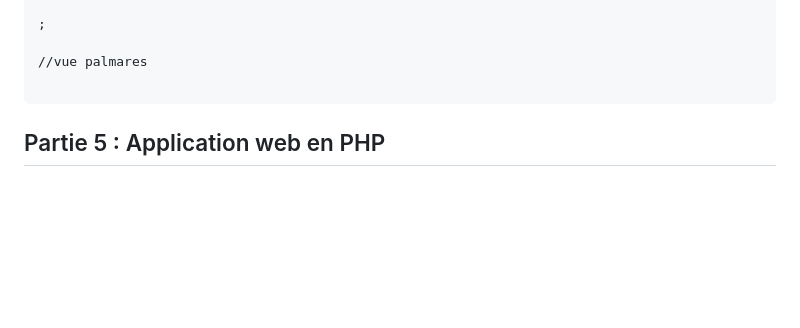
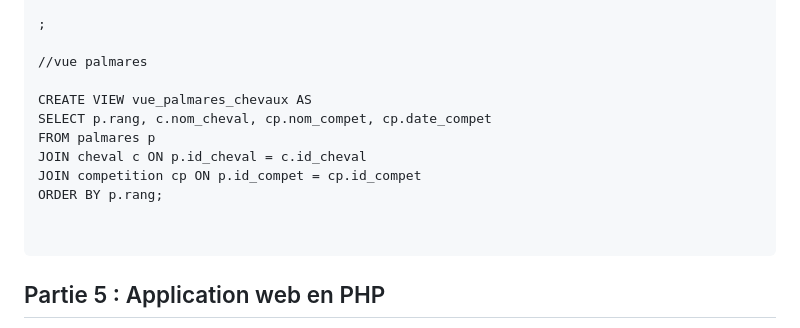
Before and after one commit to dohaab14/harassss, a Markdown page: README.md, the part around the change. GitHub-like rendering; blank space fills up the shorter version.

````diff
--- a/README.md
+++ b/README.md
@@ -83,6 +83,14 @@ JOIN entraineur en ON e.id_entraineur = en.id_entraineur;
 
 //vue palmares
 
+CREATE VIEW vue_palmares_chevaux AS
+SELECT p.rang, c.nom_cheval, cp.nom_compet, cp.date_compet
+FROM palmares p
+JOIN cheval c ON p.id_cheval = c.id_cheval
+JOIN competition cp ON p.id_compet = cp.id_compet
+ORDER BY p.rang;
+
+
 ```
 ## Partie 5 : Application web en PHP
 
````
